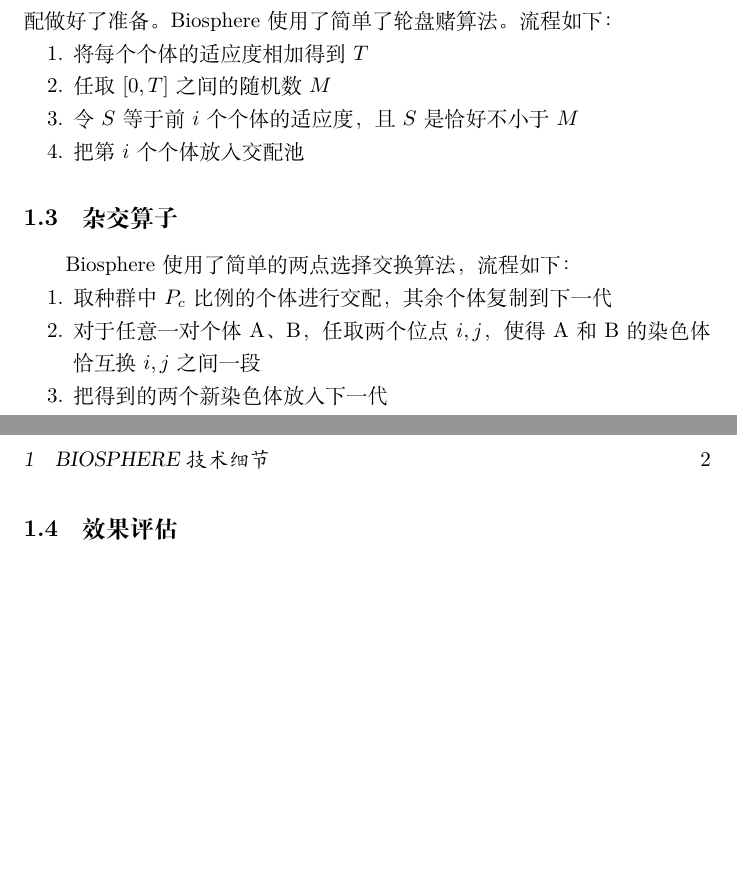
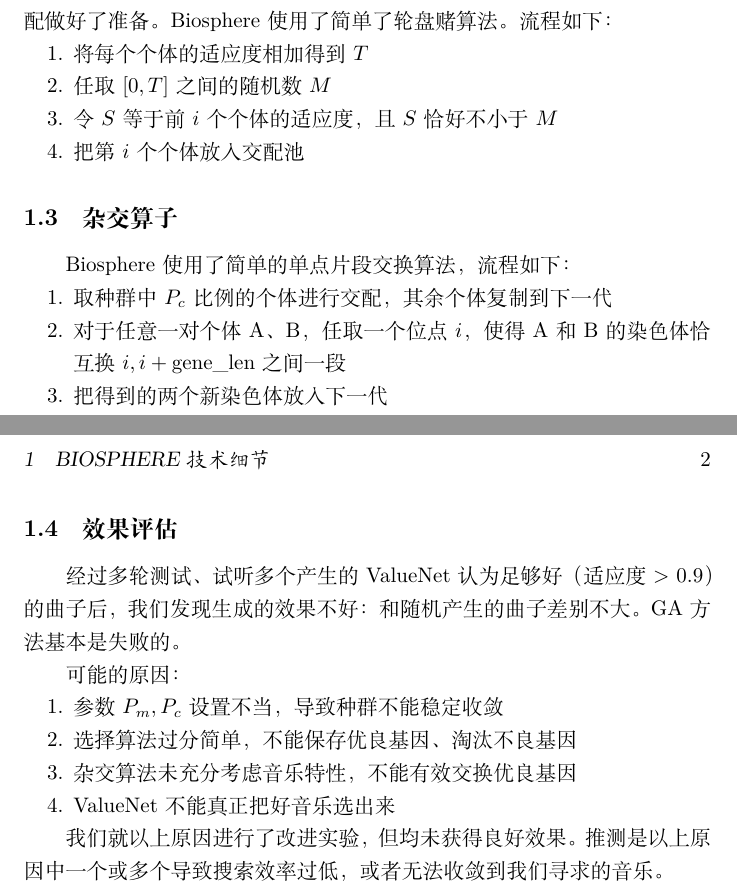
Before and after one commit to shengliangd/musinet, a LaTeX document (presentation/Biosphere.tex): two parts of pages 1 and 2 of 2, joined at a grey line, cut so that both start at the same text, the shorter picture padded with empty space. Compiled offline with XeLaTeX.

Commit message:
biosphere: docs

```diff
--- a/presentation/Biosphere.tex
+++ b/presentation/Biosphere.tex
@@ -27,19 +27,31 @@ Biosphere使用了简单了轮盘赌算法。流程如下：
 \begin{enumerate}[nosep]
   \item 将每个个体的适应度相加得到$T$
   \item 任取$[0,T]$之间的随机数$M$
-  \item 令$S$等于前$i$个个体的适应度，且$S$是恰好不小于$M$
+  \item 令$S$等于前$i$个个体的适应度，且$S$恰好不小于$M$
   \item 把第$i$个个体放入交配池
 \end{enumerate}
 
 \subsection{杂交算子}
-Biosphere使用了简单的两点选择交换算法，流程如下：
+Biosphere使用了简单的单点片段交换算法，流程如下：
 \begin{enumerate}[nosep]
   \item 取种群中$P_c$比例的个体进行交配，其余个体复制到下一代
-  \item 对于任意一对个体A、B，任取两个位点$i,j$，使得A和B的染色体恰互换$i,j$之间一段
+  \item 对于任意一对个体A、B，任取一个位点$i$，使得A和B的染色体恰互换$i,i+\mathrm{gene\_len}$之间一段
   \item 把得到的两个新染色体放入下一代
 \end{enumerate}
 
 \subsection{效果评估}
-% TODO
+经过多轮测试、试听多个产生的ValueNet认为足够好（适应度 > 0.9）的曲子后，我们发现生成的效果不好：和随机产生的曲子差别不大。
+GA方法基本是失败的。
+
+可能的原因：
+\begin{enumerate}[nosep]
+  \item 参数$P_m,P_c$设置不当，导致种群不能稳定收敛
+  \item 选择算法过分简单，不能保存优良基因、淘汰不良基因
+  \item 杂交算法未充分考虑音乐特性，不能有效交换优良基因
+  \item ValueNet不能真正把好音乐选出来
+\end{enumerate}
+
+我们就以上原因进行了改进实验，但均未获得良好效果。
+推测是以上原因中一个或多个导致搜索效率过低，或者无法收敛到我们寻求的音乐。
 
 \end{document}
```
